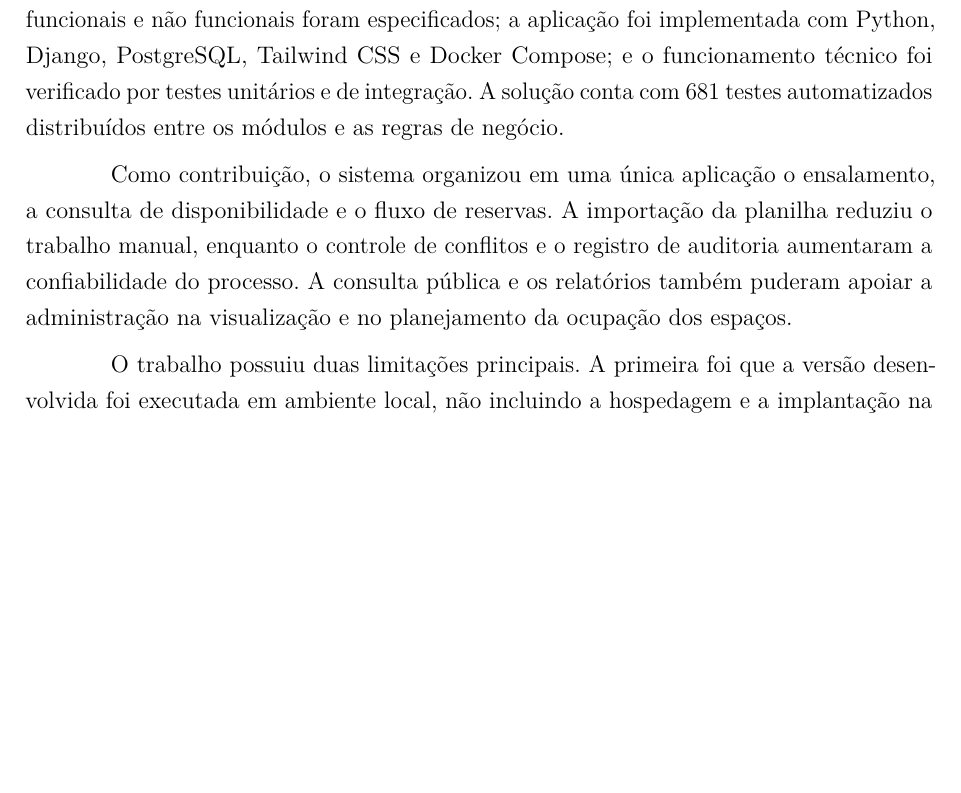
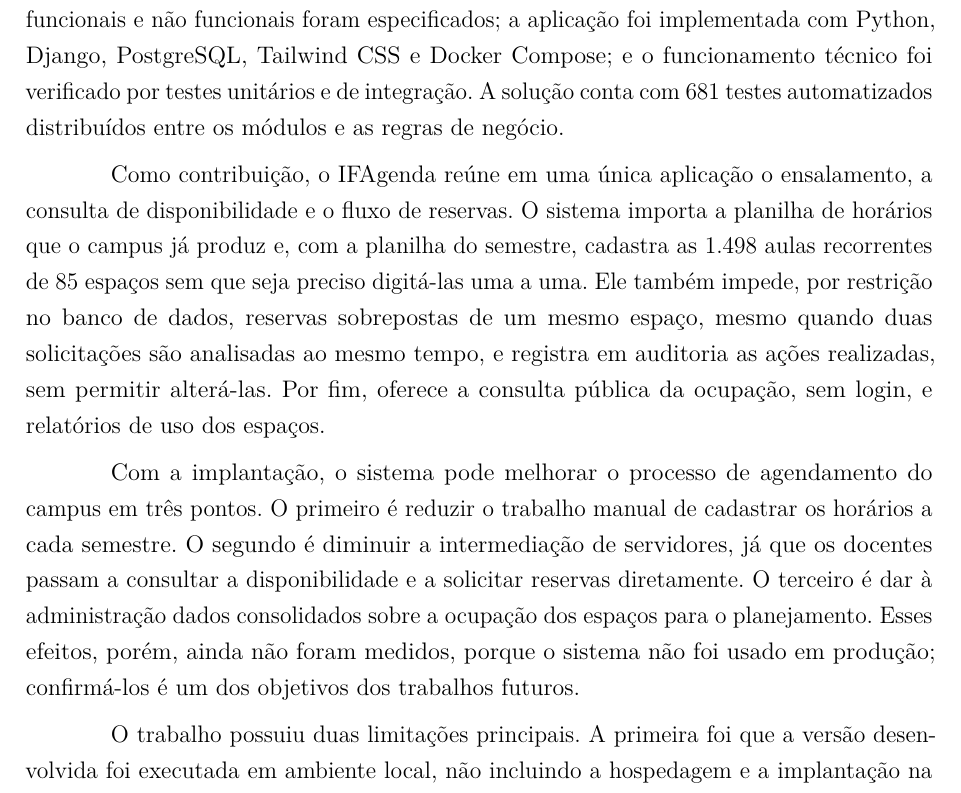
Before and after one commit to MuriloSG/TCC-Murilo-Goncalves, a LaTeX thesis (TCC_II/main.tex, which reads TCC_II/Capitulos/cap5_conclusao.tex): part of page 63 of 70 before the commit and part of page 63 of 71 after it, cut so that both start at the same text, the shorter picture padded with empty space. Compiled offline with pdfLaTeX.

Commit message:
fix: separa na conclusão o que o sistema faz do que ele pode melhorar

```diff
--- a/TCC_II/Capitulos/cap5_conclusao.tex
+++ b/TCC_II/Capitulos/cap5_conclusao.tex
@@ -7,7 +7,9 @@
 
 Os objetivos específicos também foram contemplados. O processo atual e as necessidades dos usuários foram levantados com a Direção de Ensino Técnico; os requisitos funcionais e não funcionais foram especificados; a aplicação foi implementada com Python, Django, PostgreSQL, Tailwind CSS e Docker Compose; e o funcionamento técnico foi verificado por testes unitários e de integração. A solução conta com 681 testes automatizados distribuídos entre os módulos e as regras de negócio.
 
-Como contribuição, o sistema organizou em uma única aplicação o ensalamento, a consulta de disponibilidade e o fluxo de reservas. A importação da planilha reduziu o trabalho manual, enquanto o controle de conflitos e o registro de auditoria aumentaram a confiabilidade do processo. A consulta pública e os relatórios também puderam apoiar a administração na visualização e no planejamento da ocupação dos espaços.
+Como contribuição, o IFAgenda reúne em uma única aplicação o ensalamento, a consulta de disponibilidade e o fluxo de reservas. O sistema importa a planilha de horários que o campus já produz e, com a planilha do semestre, cadastra as 1.498 aulas recorrentes de 85 espaços sem que seja preciso digitá-las uma a uma. Ele também impede, por restrição no banco de dados, reservas sobrepostas de um mesmo espaço, mesmo quando duas solicitações são analisadas ao mesmo tempo, e registra em auditoria as ações realizadas, sem permitir alterá-las. Por fim, oferece a consulta pública da ocupação, sem login, e relatórios de uso dos espaços.
+
+Com a implantação, o sistema pode melhorar o processo de agendamento do campus em três pontos. O primeiro é reduzir o trabalho manual de cadastrar os horários a cada semestre. O segundo é diminuir a intermediação de servidores, já que os docentes passam a consultar a disponibilidade e a solicitar reservas diretamente. O terceiro é dar à administração dados consolidados sobre a ocupação dos espaços para o planejamento. Esses efeitos, porém, ainda não foram medidos, porque o sistema não foi usado em produção; confirmá-los é um dos objetivos dos trabalhos futuros.
 
 O trabalho possuiu duas limitações principais. A primeira foi que a versão desenvolvida foi executada em ambiente local, não incluindo a hospedagem e a implantação na infraestrutura institucional. A segunda foi a ausência de uma avaliação formal de usabilidade com docentes e demais usuários finais. Assim, a validação realizada demonstrou o funcionamento técnico e o alinhamento com os requisitos discutidos com a Direção de Ensino, mas não permitiu concluir sobre a experiência de uso de todos os públicos do sistema.
 
```
Also changed, not shown: TCC_II/TCC_II.pdf.
